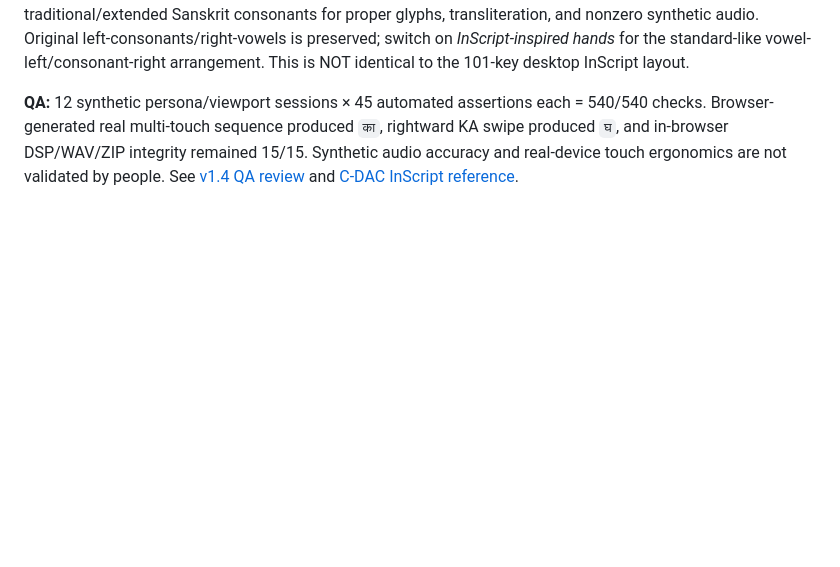
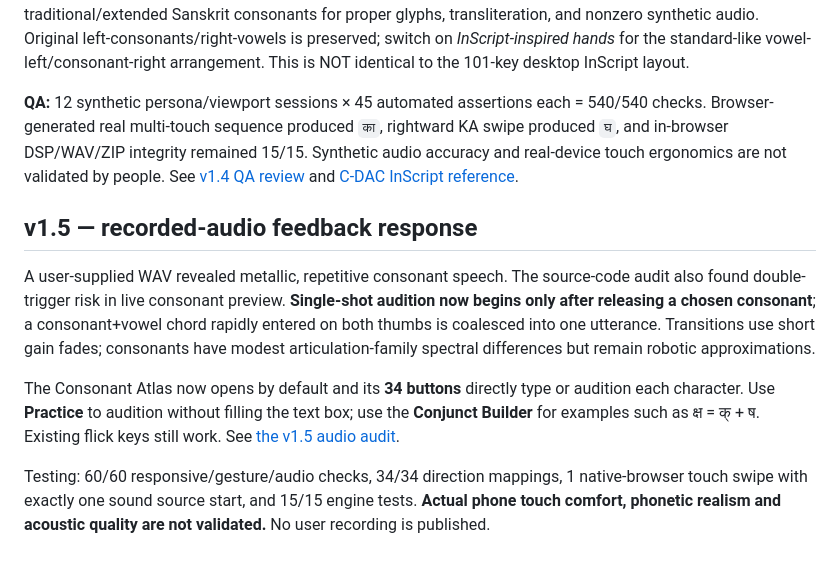
Before and after one commit to Aggredicus/Svara-Lab, a Markdown page: README.md, the part around the change. Rendered like a GitHub page; blank space fills up the shorter version.

Commit message:
docs(v1.5): add single-trigger audio and visible atlas use guide

```diff
--- a/README.md
+++ b/README.md
@@ -44,3 +44,11 @@ GNU General Public License v3.0. See [LICENSE](./LICENSE) for terms.
 The interactive consonant keyboard now auditions consonants through the local phrase PCM renderer (a short consonant + inherent-a sample), and swipes reliably select a directional alternative. The touch handler records movement, handles pointer release outside its key, and uses last-known coordinates when release locations are unavailable. A direction with no assigned consonant produces **no letter** rather than accidentally selecting the key center. A **Letter map** reveals all available gestures, and the **Test every consonant** button checks all 34 traditional/extended Sanskrit consonants for proper glyphs, transliteration, and nonzero synthetic audio. Original left-consonants/right-vowels is preserved; switch on *InScript-inspired hands* for the standard-like vowel-left/consonant-right arrangement. This is NOT identical to the 101-key desktop InScript layout.
 
 **QA:** 12 synthetic persona/viewport sessions × 45 automated assertions each = 540/540 checks. Browser-generated real multi-touch sequence produced `का`, rightward KA swipe produced `घ`, and in-browser DSP/WAV/ZIP integrity remained 15/15. Synthetic audio accuracy and real-device touch ergonomics are not validated by people. See [v1.4 QA review](./qa/2026-10-26/CONSONANT_AUDIT_v1.4.md) and [C-DAC InScript reference](https://cdac.gov.in/index.aspx?id=print_page&print=mc_s_inscript).
+
+## v1.5 — recorded-audio feedback response
+
+A user-supplied WAV revealed metallic, repetitive consonant speech. The source-code audit also found double-trigger risk in live consonant preview. **Single-shot audition now begins only after releasing a chosen consonant**; a consonant+vowel chord rapidly entered on both thumbs is coalesced into one utterance. Transitions use short gain fades; consonants have modest articulation-family spectral differences but remain robotic approximations.
+
+The Consonant Atlas now opens by default and its **34 buttons** directly type or audition each character. Use **Practice** to audition without filling the text box; use the **Conjunct Builder** for examples such as क्ष = क् + ष. Existing flick keys still work. See [the v1.5 audio audit](./qa/2026-10-26/AUDIO_INPUT_AUDIT_v1.5.md).
+
+Testing: 60/60 responsive/gesture/audio checks, 34/34 direction mappings, 1 native-browser touch swipe with exactly one sound source start, and 15/15 engine tests. **Actual phone touch comfort, phonetic realism and acoustic quality are not validated.** No user recording is published.
```
